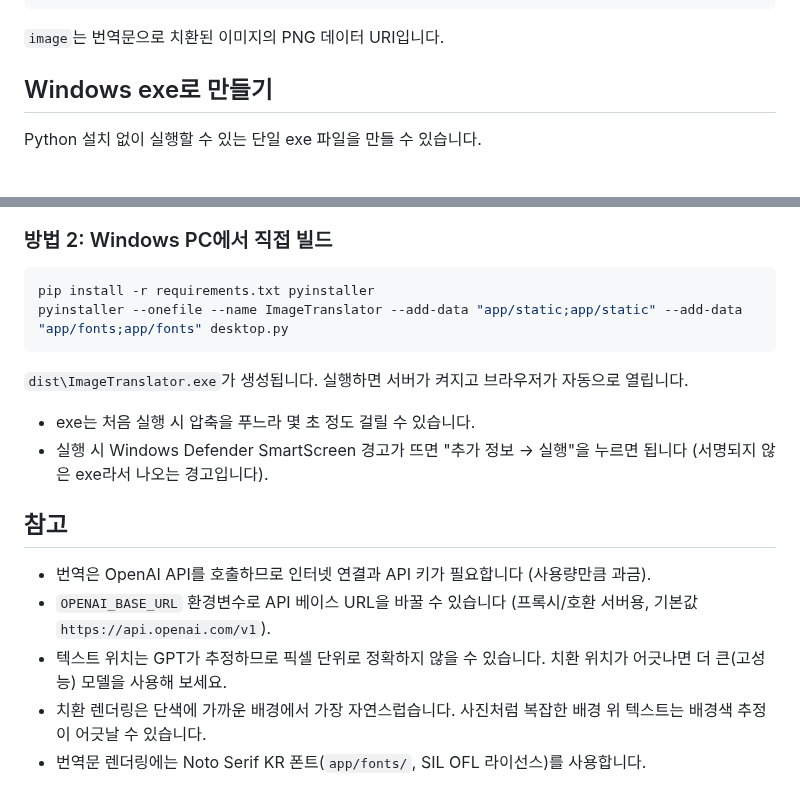
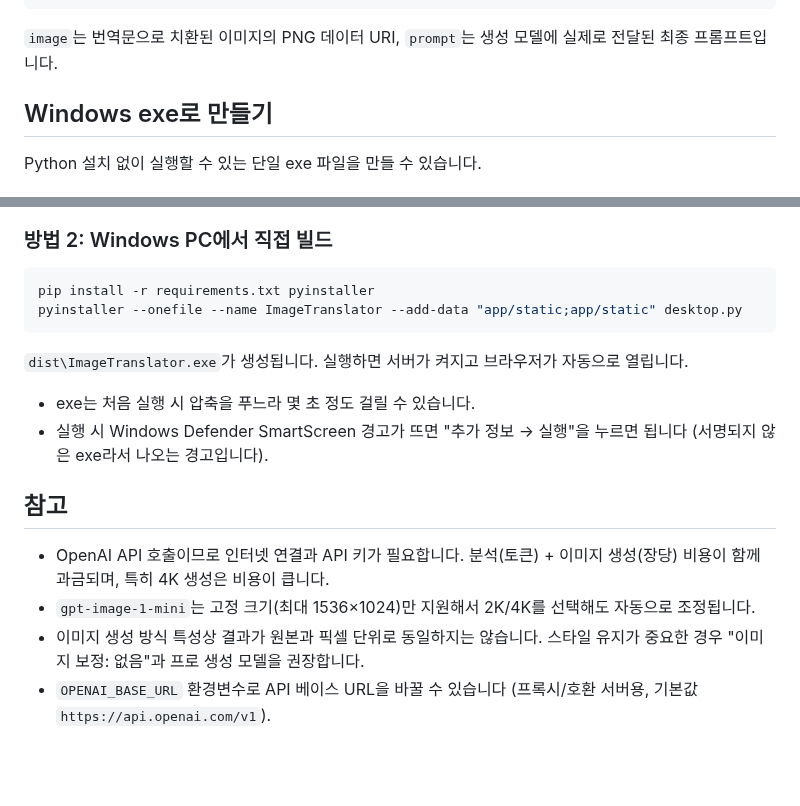
Before and after one commit to HMaaa/Image-Translator, a Markdown page: README.md, 2 parts joined by grey strips. Drawn GitHub-style; blank space fills up the shorter version.

````diff
--- a/README.md
+++ b/README.md
@@ -53,7 +65,7 @@ curl -X POST http://127.0.0.1:8000/api/translate \
 }
 ```
 
-`image`는 번역문으로 치환된 이미지의 PNG 데이터 URI입니다.
+`image`는 번역문으로 치환된 이미지의 PNG 데이터 URI, `prompt`는 생성 모델에 실제로 전달된 최종 프롬프트입니다.
 
 ## Windows exe로 만들기
 
@@ -71,7 +83,7 @@ Python 설치 없이 실행할 수 있는 단일 exe 파일을 만들 수 있습
 
 ```powershell
 pip install -r requirements.txt pyinstaller
-pyinstaller --onefile --name ImageTranslator --add-data "app/static;app/static" --add-data "app/fonts;app/fonts" desktop.py
+pyinstaller --onefile --name ImageTranslator --add-data "app/static;app/static" desktop.py
 ```
 
 `dist\ImageTranslator.exe`가 생성됩니다. 실행하면 서버가 켜지고 브라우저가 자동으로 열립니다.
@@ -81,8 +93,7 @@ pyinstaller --onefile --name ImageTranslator --add-data "app/static;app/static"
 
 ## 참고
 
-- 번역은 OpenAI API를 호출하므로 인터넷 연결과 API 키가 필요합니다 (사용량만큼 과금).
+- OpenAI API 호출이므로 인터넷 연결과 API 키가 필요합니다. 분석(토큰) + 이미지 생성(장당) 비용이 함께 과금되며, 특히 4K 생성은 비용이 큽니다.
+- `gpt-image-1-mini`는 고정 크기(최대 1536×1024)만 지원해서 2K/4K를 선택해도 자동으로 조정됩니다.
+- 이미지 생성 방식 특성상 결과가 원본과 픽셀 단위로 동일하지는 않습니다. 스타일 유지가 중요한 경우 "이미지 보정: 없음"과 프로 생성 모델을 권장합니다.
 - `OPENAI_BASE_URL` 환경변수로 API 베이스 URL을 바꿀 수 있습니다 (프록시/호환 서버용, 기본값 `https://api.openai.com/v1`).
-- 텍스트 위치는 GPT가 추정하므로 픽셀 단위로 정확하지 않을 수 있습니다. 치환 위치가 어긋나면 더 큰(고성능) 모델을 사용해 보세요.
-- 치환 렌더링은 단색에 가까운 배경에서 가장 자연스럽습니다. 사진처럼 복잡한 배경 위 텍스트는 배경색 추정이 어긋날 수 있습니다.
-- 번역문 렌더링에는 Noto Serif KR 폰트(`app/fonts/`, SIL OFL 라이선스)를 사용합니다.
````
Also changed, not shown: other parts of README.md (+26 -14 lines), docs/screenshot.png, 5 other files.
